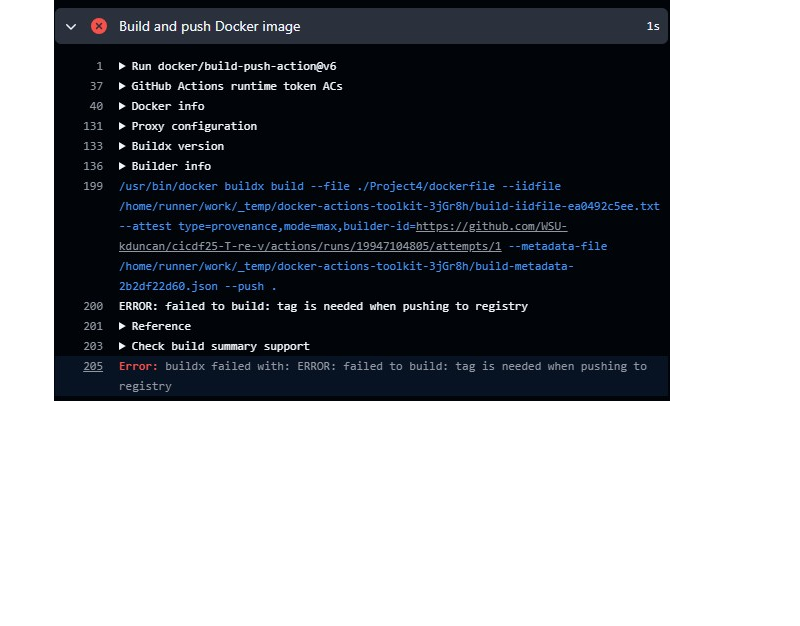
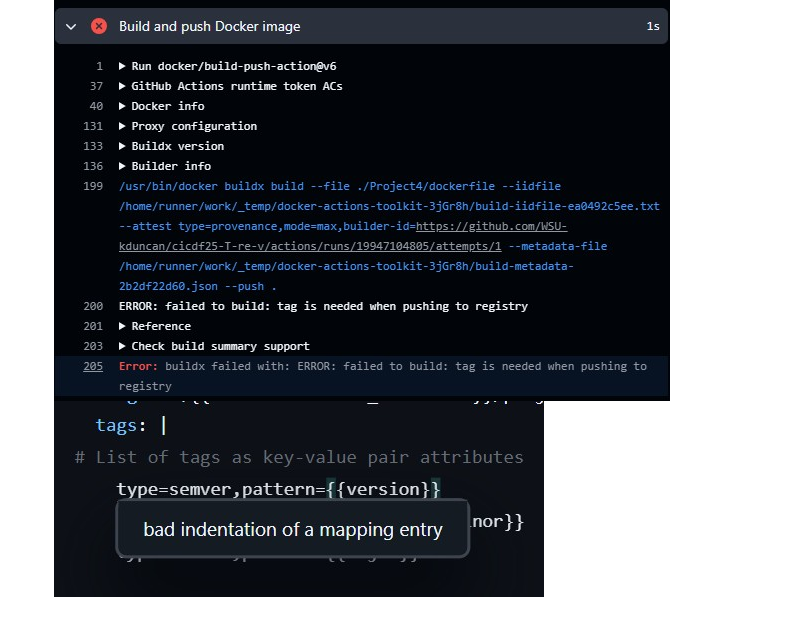
Before and after one commit to WSU-kduncan/cicdf25-T-re-v, a Markdown page: Project4/README-CI.md, the part around the change. GitHub-like rendering; pictures changed too: Project4/images/Error 2-1.jpg (added); blank space fills up the shorter version.

```diff
--- a/Project4/README-CI.md
+++ b/Project4/README-CI.md
@@ -183,3 +183,4 @@ Integrated Copilot
 
  - Occurs when "|" the pip charater is used in the section for the meta-data. The error did not occur when the pipe was left out.
 ![Error2](./images/Error%201.jpg)
+![Error2-1](./images/Error%202-1.jpg)
```
